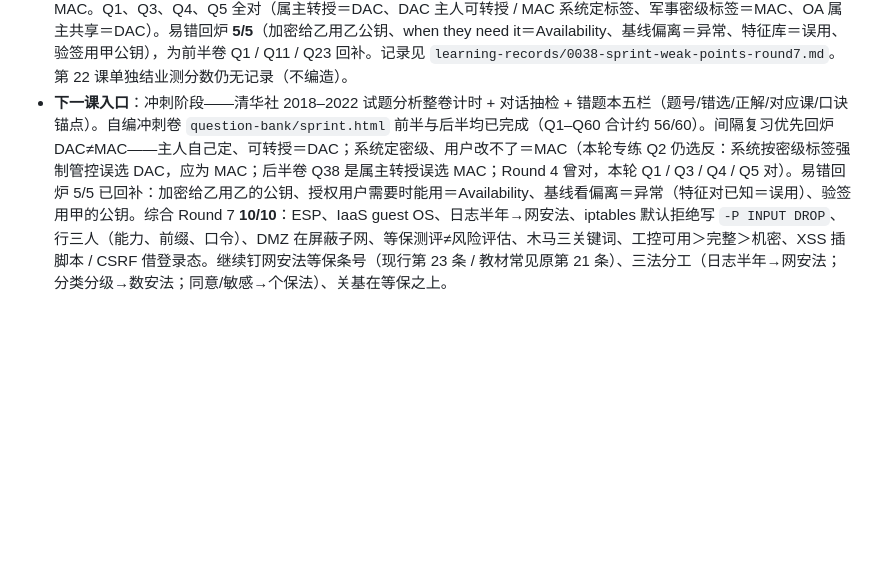
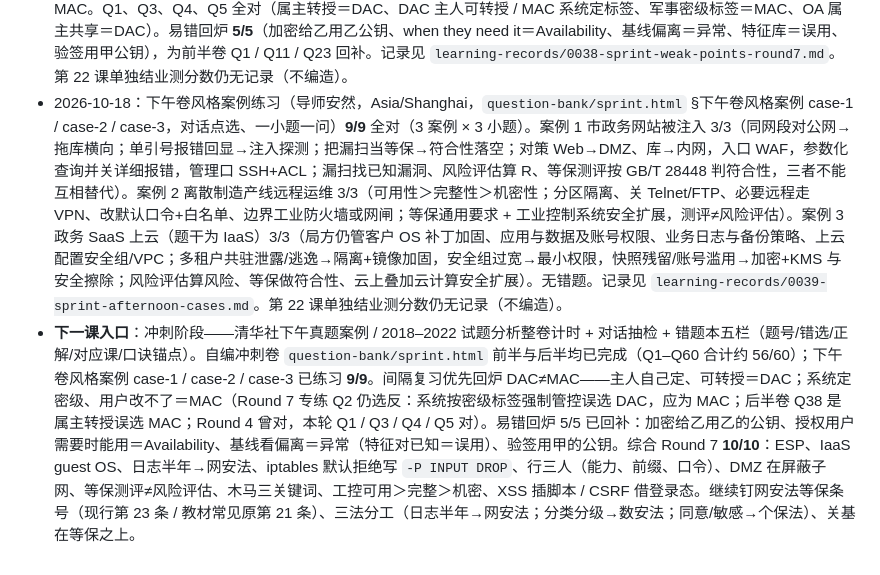
Before and after one commit to aycc22/ruankao-infosec, a Markdown page: NOTES.md, the part around the change. Drawn GitHub-style; blank space fills up the shorter version.

Commit message:
同步下午卷风格案例练习：9/9 (#29)
记录 2026-10-18 三道下午卷风格案例全对，并更新下一课入口。第 22 课单独结业测分数仍无记录。

Co-authored-by: Cursor Agent <cursoragent@cursor.com>
Co-authored-by: aycc22 <aycc22@users.noreply.github.com>

```diff
--- a/NOTES.md
+++ b/NOTES.md
@@ -83,4 +83,5 @@
 - 2026-10-16：站点冲刺半卷前 30 题（导师安然，计时，Asia/Shanghai，`question-bank/sprint.html` Q1–Q30）**27/30**。三处错题：Q1 加密给乙误选 A（甲的公钥），应为 B（乙的公钥），口诀：加密方向——加密给乙用乙的公钥；Q11 可用性英文误选 A（Confidentiality），应为 C（Availability），口诀：CIA 英文——授权用户需要时能用系统，对应可用性（Availability）；Q23 基线轮廓误选 A（误用检测），应为 B（异常检测），口诀：IDS 检测方法——特征对已知＝误用；基线看偏离＝异常。Q2–Q10、Q12–Q22、Q24–Q30 全对，其中 Q20 IPSec 载荷加密选 ESP，为同日迷你卷 Q11 错题回补。记录见 `learning-records/0036-sprint-half-paper-q1-30.md`。第 22 课单独结业测分数仍无记录（不编造）。
 - 2026-10-16：站点冲刺半卷后 30 题（导师安然，对话一题一题续做，Asia/Shanghai，`question-bank/sprint.html` Q31–Q60）**29/30**。唯一错题 Q38：文件属主自行转授读权限误选 A（强制访问控制 MAC），应为 B（自主访问控制 DAC），口诀：自主与强制访问控制——主人自己定、可转授＝DAC；MAC 是系统定密级、用户改不了。Q31–Q37、Q39–Q60 全对。自编冲刺卷 Q1–Q60 合计约 **56/60**（前半 27/30 + 后半 29/30）。记录见 `learning-records/0037-sprint-half-paper-q31-60.md`。第 22 课单独结业测分数仍无记录（不编造）。
 - 2026-10-18：冲刺薄弱点对话抽检 Round 7（导师安然，Asia/Shanghai）。当日合计作答约 **20 题**（DAC≠MAC 专练 5 + 易错回炉 5 + 综合抽检 10）。综合 Round 7 **10/10** 全对（ESP、IaaS guest OS 归租户、日志半年→《网络安全法》、`iptables -P INPUT DROP`、行三人＝能力表前缀口令、DMZ 在屏蔽子网、等保测评≠风险评估、木马＝伪装+远程控制+不自我复制、工控可用＞完整＞机密、XSS 插脚本 / CSRF 借登录态）。DAC≠MAC 专练 **4/5**，唯一错题 Q2：系统按密级标签强制管控误选 A（DAC），应为 B（MAC）；口诀：主人自己定、可转授＝DAC；系统定密级、用户改不了＝MAC。Q1、Q3、Q4、Q5 全对（属主转授＝DAC、DAC 主人可转授 / MAC 系统定标签、军事密级标签＝MAC、OA 属主共享＝DAC）。易错回炉 **5/5**（加密给乙用乙公钥、when they need it＝Availability、基线偏离＝异常、特征库＝误用、验签用甲公钥），为前半卷 Q1 / Q11 / Q23 回补。记录见 `learning-records/0038-sprint-weak-points-round7.md`。第 22 课单独结业测分数仍无记录（不编造）。
-- **下一课入口**：冲刺阶段——清华社 2018–2022 试题分析整卷计时 + 对话抽检 + 错题本五栏（题号/错选/正解/对应课/口诀锚点）。自编冲刺卷 `question-bank/sprint.html` 前半与后半均已完成（Q1–Q60 合计约 56/60）。间隔复习优先回炉 DAC≠MAC——主人自己定、可转授＝DAC；系统定密级、用户改不了＝MAC（本轮专练 Q2 仍选反：系统按密级标签强制管控误选 DAC，应为 MAC；后半卷 Q38 是属主转授误选 MAC；Round 4 曾对，本轮 Q1 / Q3 / Q4 / Q5 对）。易错回炉 5/5 已回补：加密给乙用乙的公钥、授权用户需要时能用＝Availability、基线看偏离＝异常（特征对已知＝误用）、验签用甲的公钥。综合 Round 7 **10/10**：ESP、IaaS guest OS、日志半年→网安法、iptables 默认拒绝写 `-P INPUT DROP`、行三人（能力、前缀、口令）、DMZ 在屏蔽子网、等保测评≠风险评估、木马三关键词、工控可用＞完整＞机密、XSS 插脚本 / CSRF 借登录态。继续钉网安法等保条号（现行第 23 条 / 教材常见原第 21 条）、三法分工（日志半年→网安法；分类分级→数安法；同意/敏感→个保法）、关基在等保之上。
+- 2026-10-18：下午卷风格案例练习（导师安然，Asia/Shanghai，`question-bank/sprint.html` §下午卷风格案例 case-1 / case-2 / case-3，对话点选、一小题一问）**9/9** 全对（3 案例 × 3 小题）。案例 1 市政务网站被注入 3/3（同网段对公网→拖库横向；单引号报错回显→注入探测；把漏扫当等保→符合性落空；对策 Web→DMZ、库→内网，入口 WAF，参数化查询并关详细报错，管理口 SSH+ACL；漏扫找已知漏洞、风险评估算 R、等保测评按 GB/T 28448 判符合性，三者不能互相替代）。案例 2 离散制造产线远程运维 3/3（可用性＞完整性＞机密性；分区隔离、关 Telnet/FTP、必要远程走 VPN、改默认口令+白名单、边界工业防火墙或网闸；等保通用要求 + 工业控制系统安全扩展，测评≠风险评估）。案例 3 政务 SaaS 上云（题干为 IaaS）3/3（局方仍管客户 OS 补丁加固、应用与数据及账号权限、业务日志与备份策略、上云配置安全组/VPC；多租户共驻泄露/逃逸→隔离+镜像加固，安全组过宽→最小权限，快照残留/账号滥用→加密+KMS 与安全擦除；风险评估算风险、等保做符合性、云上叠加云计算安全扩展）。无错题。记录见 `learning-records/0039-sprint-afternoon-cases.md`。第 22 课单独结业测分数仍无记录（不编造）。
+- **下一课入口**：冲刺阶段——清华社下午真题案例 / 2018–2022 试题分析整卷计时 + 对话抽检 + 错题本五栏（题号/错选/正解/对应课/口诀锚点）。自编冲刺卷 `question-bank/sprint.html` 前半与后半均已完成（Q1–Q60 合计约 56/60）；下午卷风格案例 case-1 / case-2 / case-3 已练习 **9/9**。间隔复习优先回炉 DAC≠MAC——主人自己定、可转授＝DAC；系统定密级、用户改不了＝MAC（Round 7 专练 Q2 仍选反：系统按密级标签强制管控误选 DAC，应为 MAC；后半卷 Q38 是属主转授误选 MAC；Round 4 曾对，本轮 Q1 / Q3 / Q4 / Q5 对）。易错回炉 5/5 已回补：加密给乙用乙的公钥、授权用户需要时能用＝Availability、基线看偏离＝异常（特征对已知＝误用）、验签用甲的公钥。综合 Round 7 **10/10**：ESP、IaaS guest OS、日志半年→网安法、iptables 默认拒绝写 `-P INPUT DROP`、行三人（能力、前缀、口令）、DMZ 在屏蔽子网、等保测评≠风险评估、木马三关键词、工控可用＞完整＞机密、XSS 插脚本 / CSRF 借登录态。继续钉网安法等保条号（现行第 23 条 / 教材常见原第 21 条）、三法分工（日志半年→网安法；分类分级→数安法；同意/敏感→个保法）、关基在等保之上。
```
Also changed, not shown: AGENTS.md (+3 -2 lines), learning-records/0039-sprint-afternoon-cases.md (added, +44 -0 lines).
